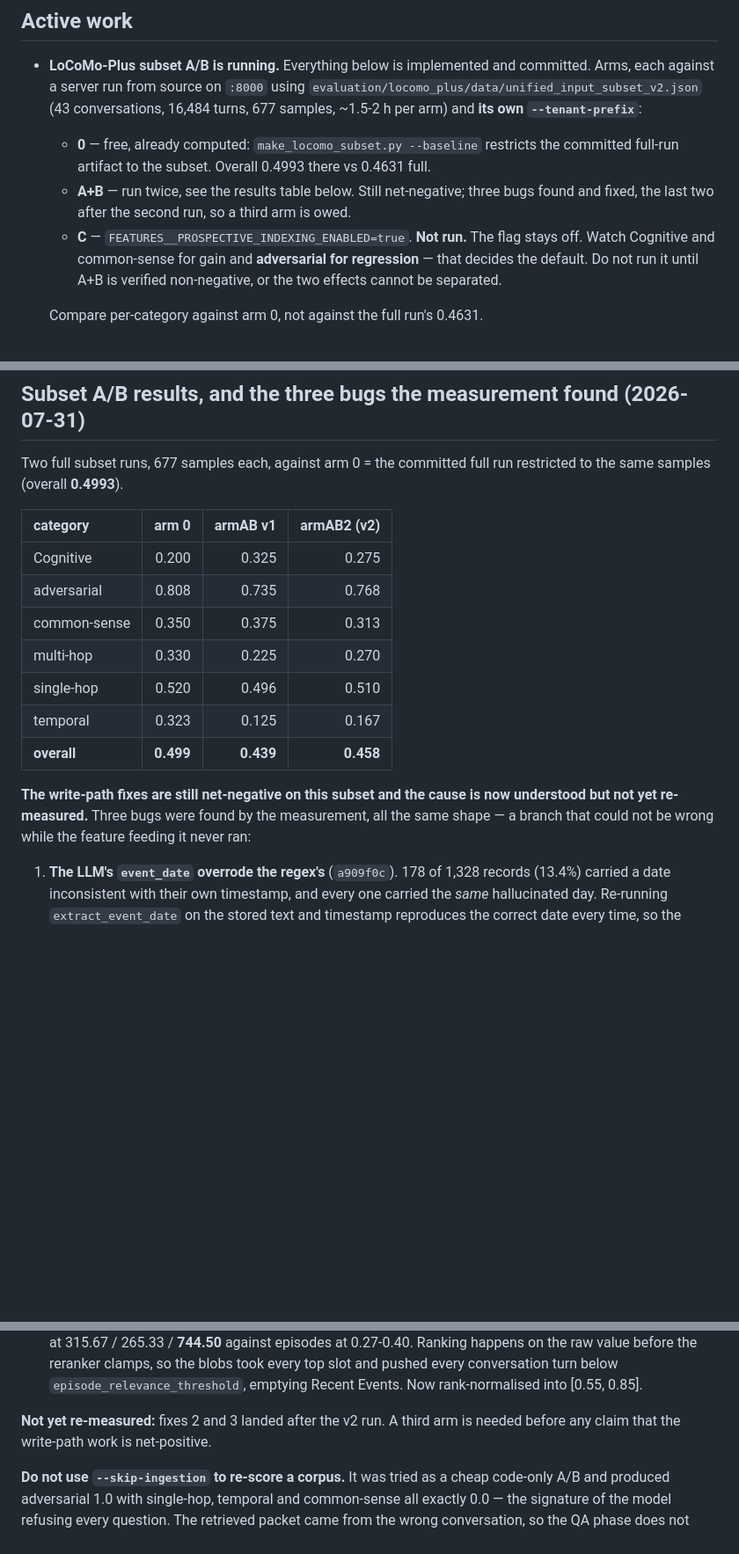
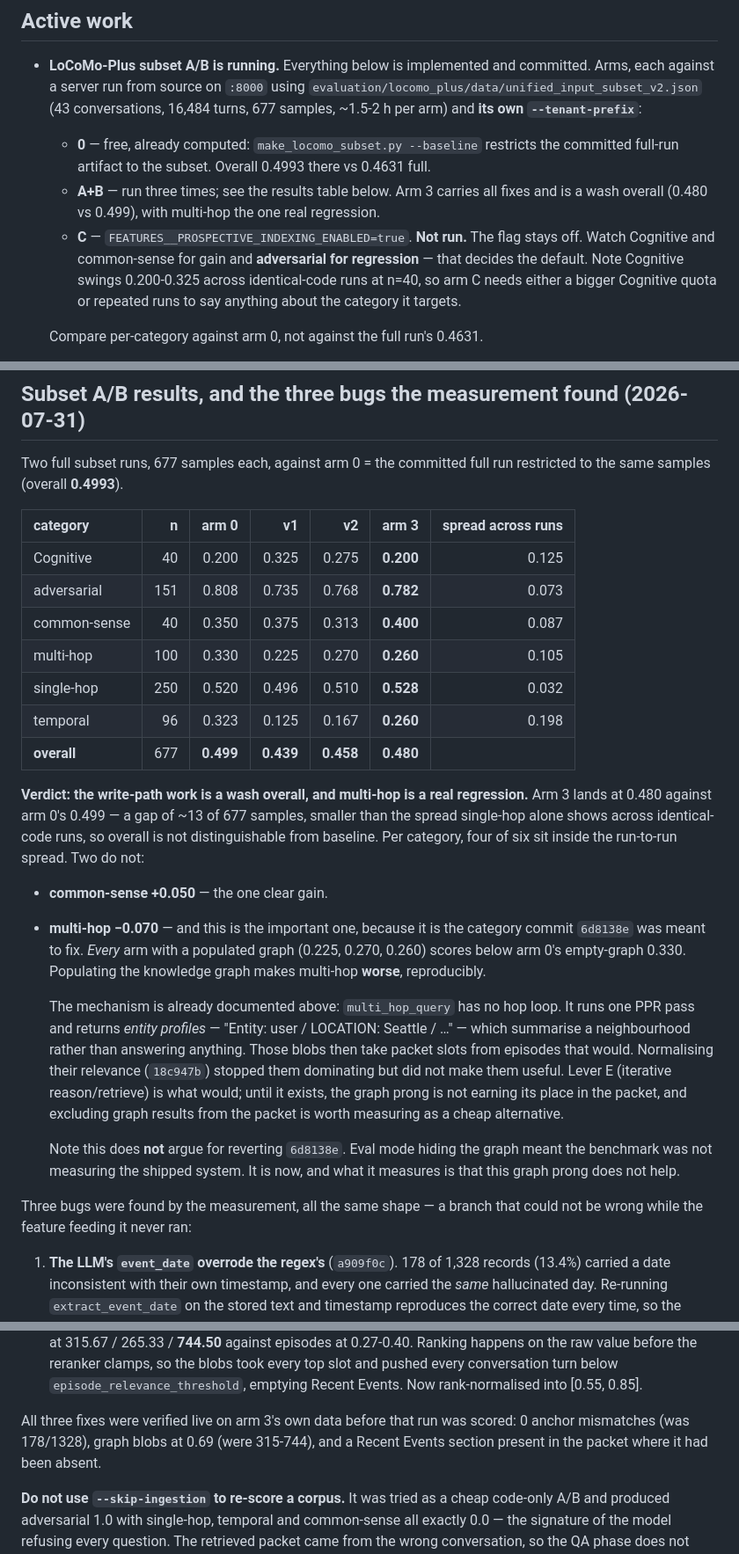
Before and after one commit to avinash-mall/CognitiveMemoryLayer, a Markdown page: docs/STATE.md, 3 parts joined by grey strips. Shown at 88% size. Drawn GitHub-style; blank space fills up the shorter version.

Commit message:
docs(state): arm 3 results — a wash overall, multi-hop a real regression
Arm 3 carries all three fixes and lands at 0.480 against arm 0's 0.499.
That gap is ~13 of 677 samples, smaller than the spread single-hop alone
shows across identical-code runs, so overall is not distinguishable from
baseline. Four of six categories sit inside the run-to-run spread.

Two do not. common-sense is +0.050, the one clear gain. multi-hop is
-0.070, and that is the finding worth keeping: every arm with a
populated graph (0.225, 0.270, 0.260) scores below arm 0's empty-graph
0.330. Populating the knowledge graph makes multi-hop reproducibly
worse, because multi_hop_query has no hop loop -- it returns entity
profiles that summarise a neighbourhood rather than answering anything,
and those take packet slots from episodes that would. Normalising their
relevance stopped them dominating but did not make them useful.

This is not an argument for reverting the eval-mode fix. Hiding the
graph meant the benchmark was not measuring the shipped system; it now
is, and what it measures is that this graph prong does not pay for
itself. Lever E is what would change that.

Co-Authored-By: Claude Opus 5 (1M context) <noreply@anthropic.com>

```diff
--- a/docs/STATE.md
+++ b/docs/STATE.md
@@ -45,12 +45,13 @@ link them below. Delete notes when they stop being true.
   16,484 turns, 677 samples, ~1.5-2 h per arm) and **its own `--tenant-prefix`**:
   - **0** — free, already computed: `make_locomo_subset.py --baseline` restricts the
     committed full-run artifact to the subset. Overall 0.4993 there vs 0.4631 full.
-  - **A+B** — run twice, see the results table below. Still net-negative; three bugs
-    found and fixed, the last two after the second run, so a third arm is owed.
+  - **A+B** — run three times; see the results table below. Arm 3 carries all fixes and
+    is a wash overall (0.480 vs 0.499), with multi-hop the one real regression.
   - **C** — `FEATURES__PROSPECTIVE_INDEXING_ENABLED=true`. **Not run.** The flag stays
     off. Watch Cognitive and common-sense for gain and **adversarial for regression** —
-    that decides the default. Do not run it until A+B is verified non-negative, or the
-    two effects cannot be separated.
+    that decides the default. Note Cognitive swings 0.200-0.325 across identical-code
+    runs at n=40, so arm C needs either a bigger Cognitive quota or repeated runs to say
+    anything about the category it targets.
 
   Compare per-category against arm 0, not against the full run's 0.4631.
 
@@ -71,19 +72,42 @@ link them below. Delete notes when they stop being true.
 Two full subset runs, 677 samples each, against arm 0 = the committed full run restricted
 to the same samples (overall **0.4993**).
 
-| category | arm 0 | armAB v1 | armAB2 (v2) |
-| :--- | ---: | ---: | ---: |
-| Cognitive | 0.200 | 0.325 | 0.275 |
-| adversarial | 0.808 | 0.735 | 0.768 |
-| common-sense | 0.350 | 0.375 | 0.313 |
-| multi-hop | 0.330 | 0.225 | 0.270 |
-| single-hop | 0.520 | 0.496 | 0.510 |
-| temporal | 0.323 | 0.125 | 0.167 |
-| **overall** | **0.499** | **0.439** | **0.458** |
+| category | n | arm 0 | v1 | v2 | **arm 3** | spread across runs |
+| :--- | ---: | ---: | ---: | ---: | ---: | ---: |
+| Cognitive | 40 | 0.200 | 0.325 | 0.275 | **0.200** | 0.125 |
+| adversarial | 151 | 0.808 | 0.735 | 0.768 | **0.782** | 0.073 |
+| common-sense | 40 | 0.350 | 0.375 | 0.313 | **0.400** | 0.087 |
+| multi-hop | 100 | 0.330 | 0.225 | 0.270 | **0.260** | 0.105 |
+| single-hop | 250 | 0.520 | 0.496 | 0.510 | **0.528** | 0.032 |
+| temporal | 96 | 0.323 | 0.125 | 0.167 | **0.260** | 0.198 |
+| **overall** | 677 | **0.499** | **0.439** | **0.458** | **0.480** | |
 
-**The write-path fixes are still net-negative on this subset and the cause is now
-understood but not yet re-measured.** Three bugs were found by the measurement, all the
-same shape — a branch that could not be wrong while the feature feeding it never ran:
+**Verdict: the write-path work is a wash overall, and multi-hop is a real regression.**
+Arm 3 lands at 0.480 against arm 0's 0.499 — a gap of ~13 of 677 samples, smaller than
+the spread single-hop alone shows across identical-code runs, so overall is not
+distinguishable from baseline. Per category, four of six sit inside the run-to-run
+spread. Two do not:
+
+- **common-sense +0.050** — the one clear gain.
+- **multi-hop −0.070** — and this is the important one, because it is the category
+  commit `6d8138e` was meant to fix. *Every* arm with a populated graph (0.225, 0.270,
+  0.260) scores below arm 0's empty-graph 0.330. Populating the knowledge graph makes
+  multi-hop **worse**, reproducibly.
+
+  The mechanism is already documented above: `multi_hop_query` has no hop loop. It runs
+  one PPR pass and returns *entity profiles* — "Entity: user / LOCATION: Seattle / …" —
+  which summarise a neighbourhood rather than answering anything. Those blobs then take
+  packet slots from episodes that would. Normalising their relevance (`18c947b`) stopped
+  them dominating but did not make them useful. Lever E (iterative reason/retrieve) is
+  what would; until it exists, the graph prong is not earning its place in the packet,
+  and excluding graph results from the packet is worth measuring as a cheap alternative.
+
+  Note this does **not** argue for reverting `6d8138e`. Eval mode hiding the graph meant
+  the benchmark was not measuring the shipped system. It is now, and what it measures is
+  that this graph prong does not help.
+
+Three bugs were found by the measurement, all the same shape — a branch that could not be
+wrong while the feature feeding it never ran:
 
 1. **The LLM's `event_date` overrode the regex's** (`a909f0c`). 178 of 1,328 records
    (13.4%) carried a date inconsistent with their own timestamp, and every one carried
@@ -100,8 +124,9 @@ same shape — a branch that could not be wrong while the feature feeding it nev
    top slot and pushed every conversation turn below `episode_relevance_threshold`,
    emptying Recent Events. Now rank-normalised into [0.55, 0.85].
 
-**Not yet re-measured:** fixes 2 and 3 landed after the v2 run. A third arm is needed
-before any claim that the write-path work is net-positive.
+All three fixes were verified live on arm 3's own data before that run was scored:
+0 anchor mismatches (was 178/1328), graph blobs at 0.69 (were 315-744), and a Recent
+Events section present in the packet where it had been absent.
 
 **Do not use `--skip-ingestion` to re-score a corpus.** It was tried as a cheap code-only
 A/B and produced adversarial 1.0 with single-hop, temporal and common-sense all exactly
```
